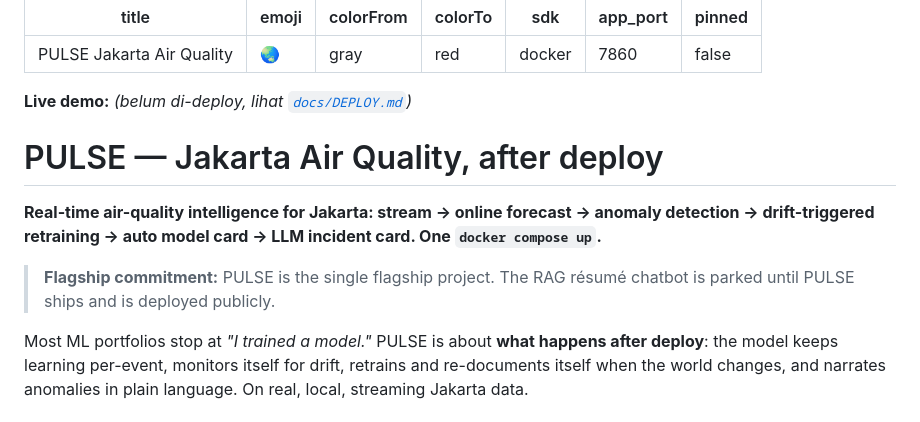
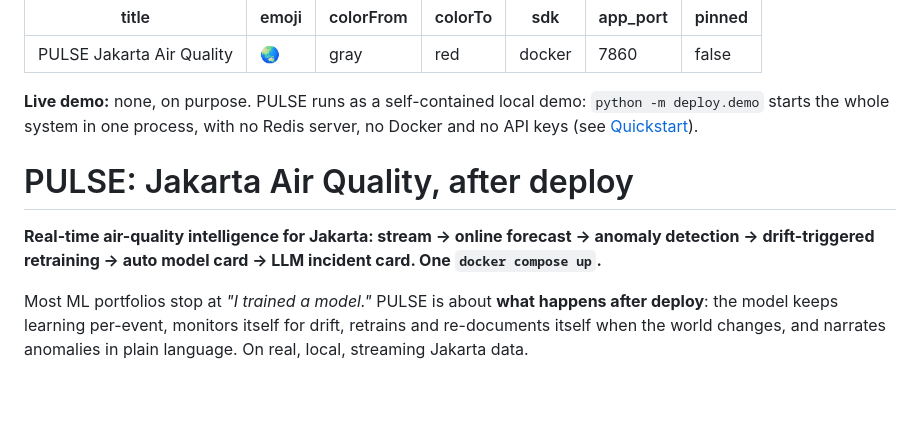
Before and after one commit to ne-he/pulse, a Markdown page: README.md, the part around one of its changes. Drawn GitHub-style; blank space fills up the shorter version.

```diff
--- a/README.md
+++ b/README.md
@@ -8,21 +8,16 @@ app_port: 7860
 pinned: false
 ---
 
-<!-- LIVE URL: isi setelah deploy. Ganti seluruh baris "Live demo" di bawah dengan URL asli, contoh:
-     **Live demo:** https://pulse-jakarta.vercel.app  ·  backend: https://ne-he-pulse-backend.hf.space
-     Slot ini sengaja ditaruh di bawah frontmatter, bukan di baris 1 file, karena baris 1 harus
-     tetap `---` supaya Hugging Face Spaces bisa membaca konfigurasi sdk/app_port di atas. -->
-**Live demo:** *(belum di-deploy, lihat [`docs/DEPLOY.md`](docs/DEPLOY.md))*
+**Live demo:** none, on purpose. PULSE runs as a self-contained local demo: `python -m deploy.demo`
+starts the whole system in one process, with no Redis server, no Docker and no API keys
+(see [Quickstart](#quickstart)).
 
-# PULSE — Jakarta Air Quality, after deploy
+# PULSE: Jakarta Air Quality, after deploy
 
 **Real-time air-quality intelligence for Jakarta: stream → online forecast →
 anomaly detection → drift-triggered retraining → auto model card → LLM incident
 card. One `docker compose up`.**
 
-> **Flagship commitment:** PULSE is the single flagship project. The RAG résumé
-> chatbot is parked until PULSE ships and is deployed publicly.
-
 Most ML portfolios stop at *"I trained a model."* PULSE is about **what happens
 after deploy**: the model keeps learning per-event, monitors itself for drift,
 retrains and re-documents itself when the world changes, and narrates anomalies in
```
Also changed, not shown: other parts of README.md (+12 -16 lines).
